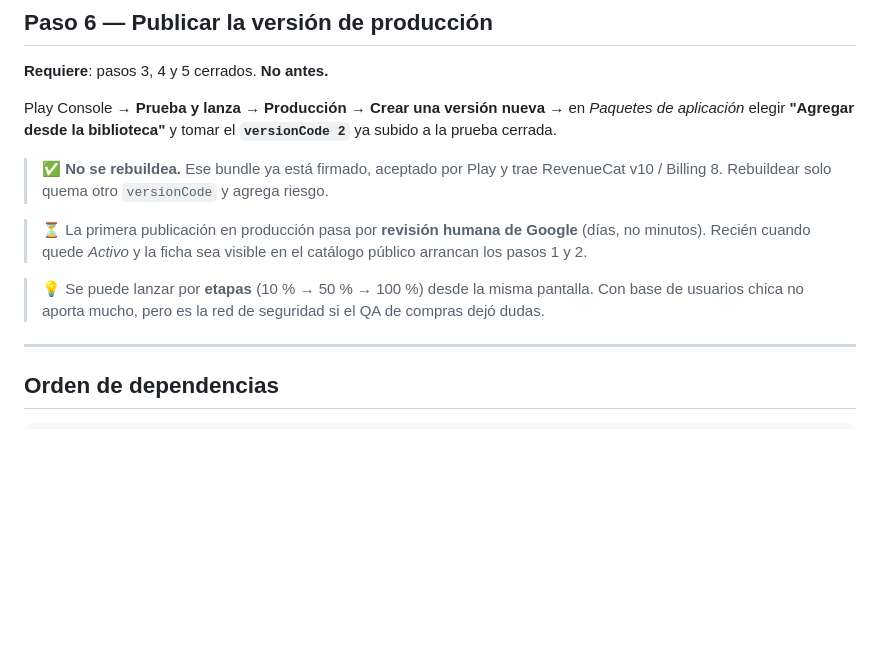
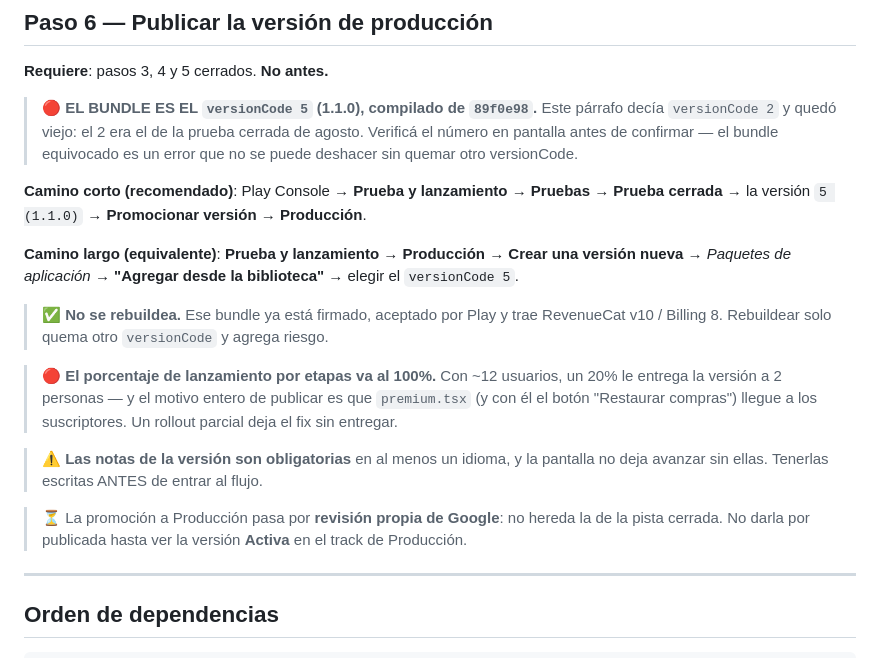
Before and after one commit to Samuel551/yummigluglu, a Markdown page: docs/runbook-produccion.md, the part around the change. Rendered like a GitHub page; blank space fills up the shorter version.

Commit message:
docs(runbook): el paso 6 apuntaba al versionCode 2, que quedo viejo
El bundle a promover es el versionCode 5 (1.1.0, commit 89f0e98). El 2 era
el de la prueba cerrada de agosto, asi que seguir el runbook al pie de la
letra habria hecho publicar el bundle equivocado.

Suma el camino corto por "Promocionar version" desde la prueba cerrada, el
recordatorio de que el rollout va al 100% (con ~12 usuarios un 20% deja el
fix de premium.tsx sin entregar) y que las notas de version son obligatorias.

```diff
--- a/docs/runbook-produccion.md
+++ b/docs/runbook-produccion.md
@@ -438,18 +438,29 @@ Depende del paso 4. Configurar **verificadores de licencia** en Play Console
 
 **Requiere**: pasos 3, 4 y 5 cerrados. **No antes.**
 
-Play Console → **Prueba y lanza** → **Producción** → **Crear una versión nueva** → en _Paquetes de
-aplicación_ elegir **"Agregar desde la biblioteca"** y tomar el **`versionCode 2`** ya subido a la
-prueba cerrada.
+> 🔴 **EL BUNDLE ES EL `versionCode 5` (1.1.0), compilado de `89f0e98`.** Este párrafo decía
+> `versionCode 2` y quedó viejo: el 2 era el de la prueba cerrada de agosto. Verificá el número en
+> pantalla antes de confirmar — el bundle equivocado es un error que no se puede deshacer sin quemar
+> otro versionCode.
+
+**Camino corto (recomendado)**: Play Console → **Prueba y lanzamiento** → **Pruebas** → **Prueba
+cerrada** → la versión `5 (1.1.0)` → **Promocionar versión** → **Producción**.
+
+**Camino largo (equivalente)**: **Prueba y lanzamiento** → **Producción** → **Crear una versión
+nueva** → _Paquetes de aplicación_ → **"Agregar desde la biblioteca"** → elegir el `versionCode 5`.
 
 > ✅ **No se rebuildea.** Ese bundle ya está firmado, aceptado por Play y trae RevenueCat v10 /
 > Billing 8. Rebuildear solo quema otro `versionCode` y agrega riesgo.
 
-> ⏳ La primera publicación en producción pasa por **revisión humana de Google** (días, no minutos).
-> Recién cuando quede _Activo_ y la ficha sea visible en el catálogo público arrancan los pasos 1 y 2.
+> 🔴 **El porcentaje de lanzamiento por etapas va al 100%.** Con ~12 usuarios, un 20% le entrega la
+> versión a 2 personas — y el motivo entero de publicar es que `premium.tsx` (y con él el botón
+> "Restaurar compras") llegue a los suscriptores. Un rollout parcial deja el fix sin entregar.
 
-> 💡 Se puede lanzar por **etapas** (10 % → 50 % → 100 %) desde la misma pantalla. Con base de
-> usuarios chica no aporta mucho, pero es la red de seguridad si el QA de compras dejó dudas.
+> ⚠️ **Las notas de la versión son obligatorias** en al menos un idioma, y la pantalla no deja
+> avanzar sin ellas. Tenerlas escritas ANTES de entrar al flujo.
+
+> ⏳ La promoción a Producción pasa por **revisión propia de Google**: no hereda la de la pista
+> cerrada. No darla por publicada hasta ver la versión **Activa** en el track de Producción.
 
 ---
 
```
